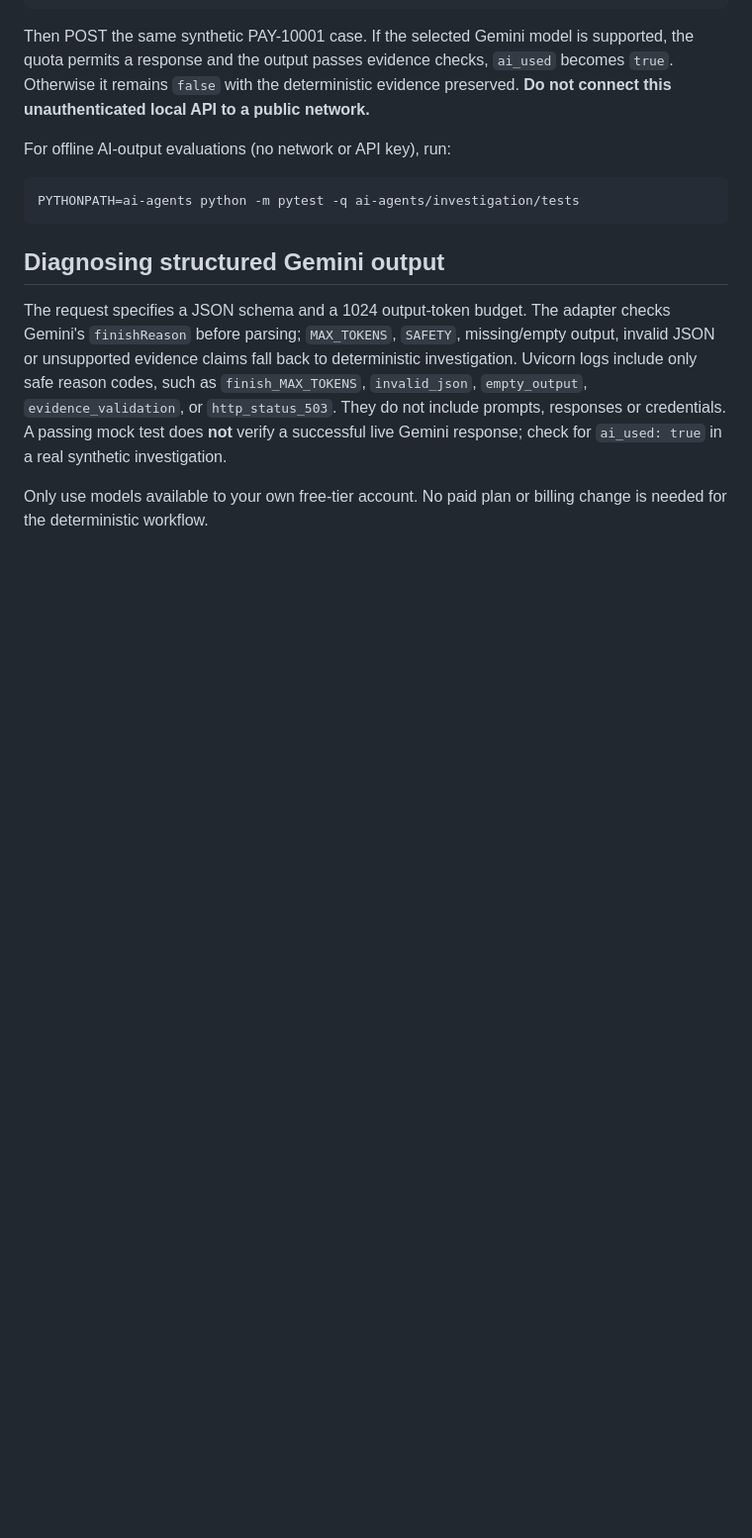
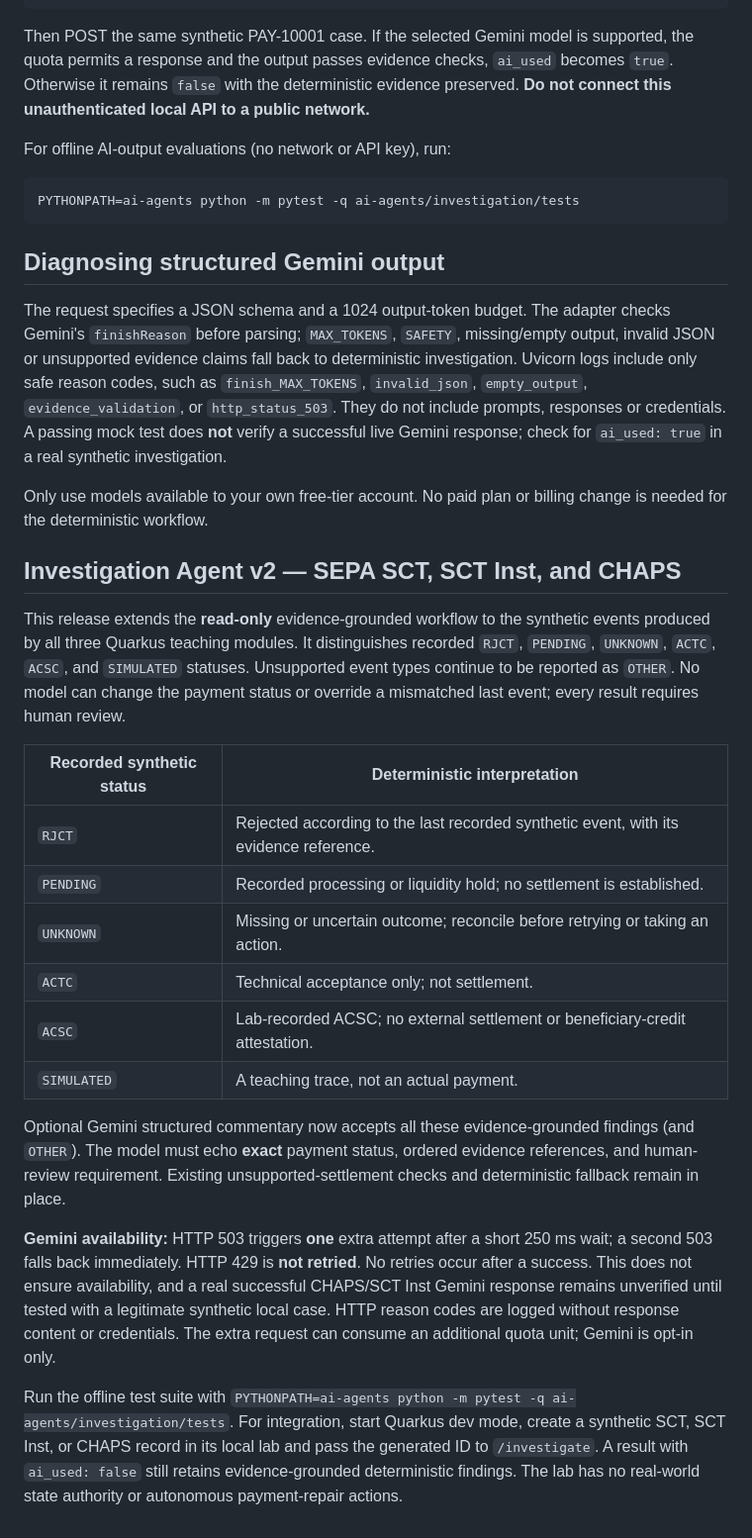
Before and after one commit to DhanapalKulanthaivel23/addressrail-ai, a Markdown page: ai-agents/investigation/README.md, the part around the change. Shown at 99% size. Drawn GitHub-style; blank space fills up the shorter version.

Commit message:
Document cross-rail v2 findings and Gemini 503 safety fallback

```diff
--- a/ai-agents/investigation/README.md
+++ b/ai-agents/investigation/README.md
@@ -63,3 +63,22 @@ PYTHONPATH=ai-agents python -m pytest -q ai-agents/investigation/tests
 The request specifies a JSON schema and a 1024 output-token budget. The adapter checks Gemini's `finishReason` before parsing; `MAX_TOKENS`, `SAFETY`, missing/empty output, invalid JSON or unsupported evidence claims fall back to deterministic investigation. Uvicorn logs include only safe reason codes, such as `finish_MAX_TOKENS`, `invalid_json`, `empty_output`, `evidence_validation`, or `http_status_503`. They do not include prompts, responses or credentials. A passing mock test does **not** verify a successful live Gemini response; check for `ai_used: true` in a real synthetic investigation.
 
 Only use models available to your own free-tier account. No paid plan or billing change is needed for the deterministic workflow.
+
+## Investigation Agent v2 — SEPA SCT, SCT Inst, and CHAPS
+
+This release extends the **read-only** evidence-grounded workflow to the synthetic events produced by all three Quarkus teaching modules. It distinguishes recorded `RJCT`, `PENDING`, `UNKNOWN`, `ACTC`, `ACSC`, and `SIMULATED` statuses. Unsupported event types continue to be reported as `OTHER`. No model can change the payment status or override a mismatched last event; every result requires human review.
+
+| Recorded synthetic status | Deterministic interpretation |
+| --- | --- |
+| `RJCT` | Rejected according to the last recorded synthetic event, with its evidence reference. |
+| `PENDING` | Recorded processing or liquidity hold; no settlement is established. |
+| `UNKNOWN` | Missing or uncertain outcome; reconcile before retrying or taking an action. |
+| `ACTC` | Technical acceptance only; not settlement. |
+| `ACSC` | Lab-recorded ACSC; no external settlement or beneficiary-credit attestation. |
+| `SIMULATED` | A teaching trace, not an actual payment. |
+
+Optional Gemini structured commentary now accepts all these evidence-grounded findings (and `OTHER`). The model must echo **exact** payment status, ordered evidence references, and human-review requirement. Existing unsupported-settlement checks and deterministic fallback remain in place.
+
+**Gemini availability:** HTTP 503 triggers **one** extra attempt after a short 250 ms wait; a second 503 falls back immediately. HTTP 429 is **not retried**. No retries occur after a success. This does not ensure availability, and a real successful CHAPS/SCT Inst Gemini response remains unverified until tested with a legitimate synthetic local case. HTTP reason codes are logged without response content or credentials. The extra request can consume an additional quota unit; Gemini is opt-in only.
+
+Run the offline test suite with `PYTHONPATH=ai-agents python -m pytest -q ai-agents/investigation/tests`. For integration, start Quarkus dev mode, create a synthetic SCT, SCT Inst, or CHAPS record in its local lab and pass the generated ID to `/investigate`. A result with `ai_used: false` still retains evidence-grounded deterministic findings. The lab has no real-world state authority or autonomous payment-repair actions.
```
